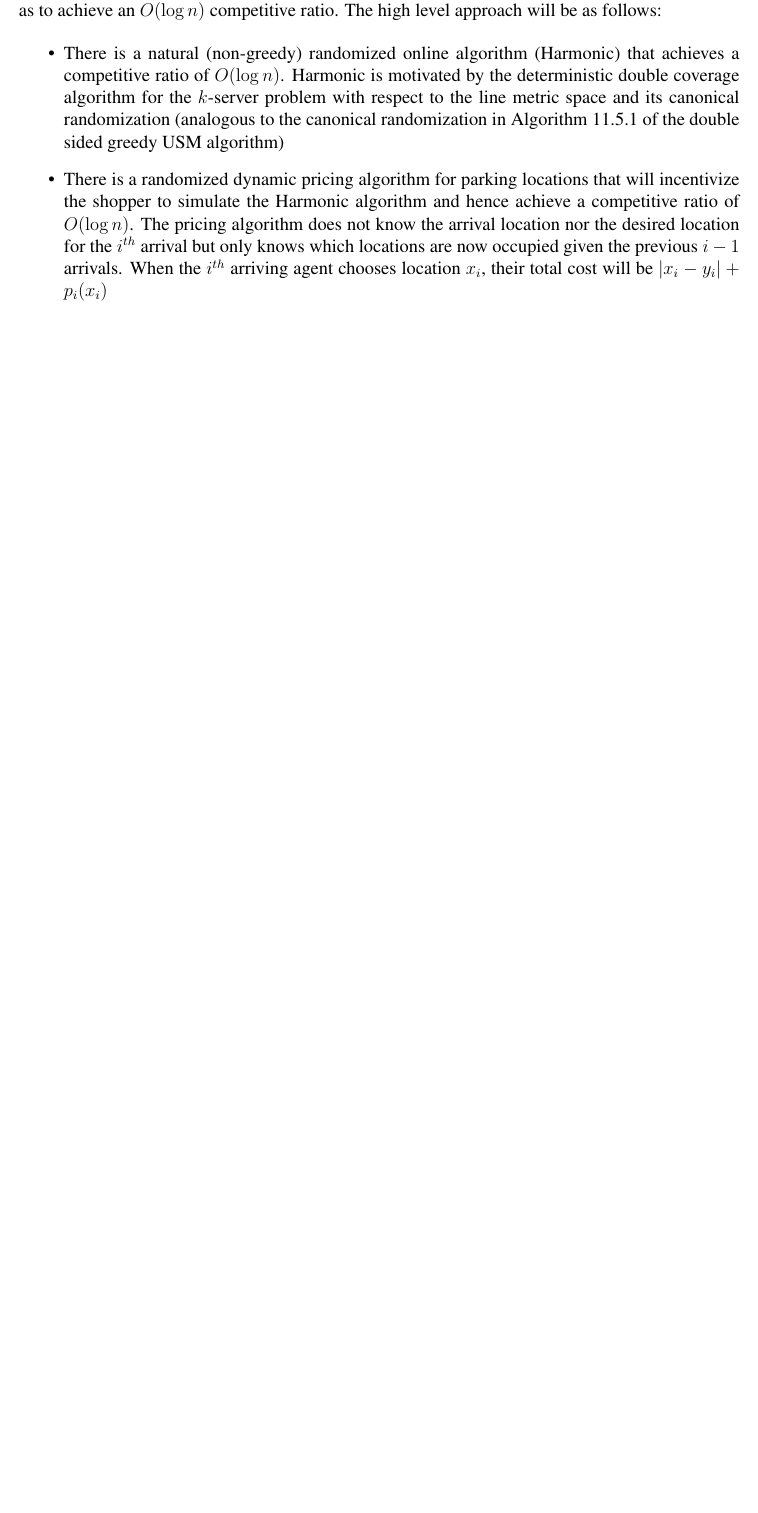
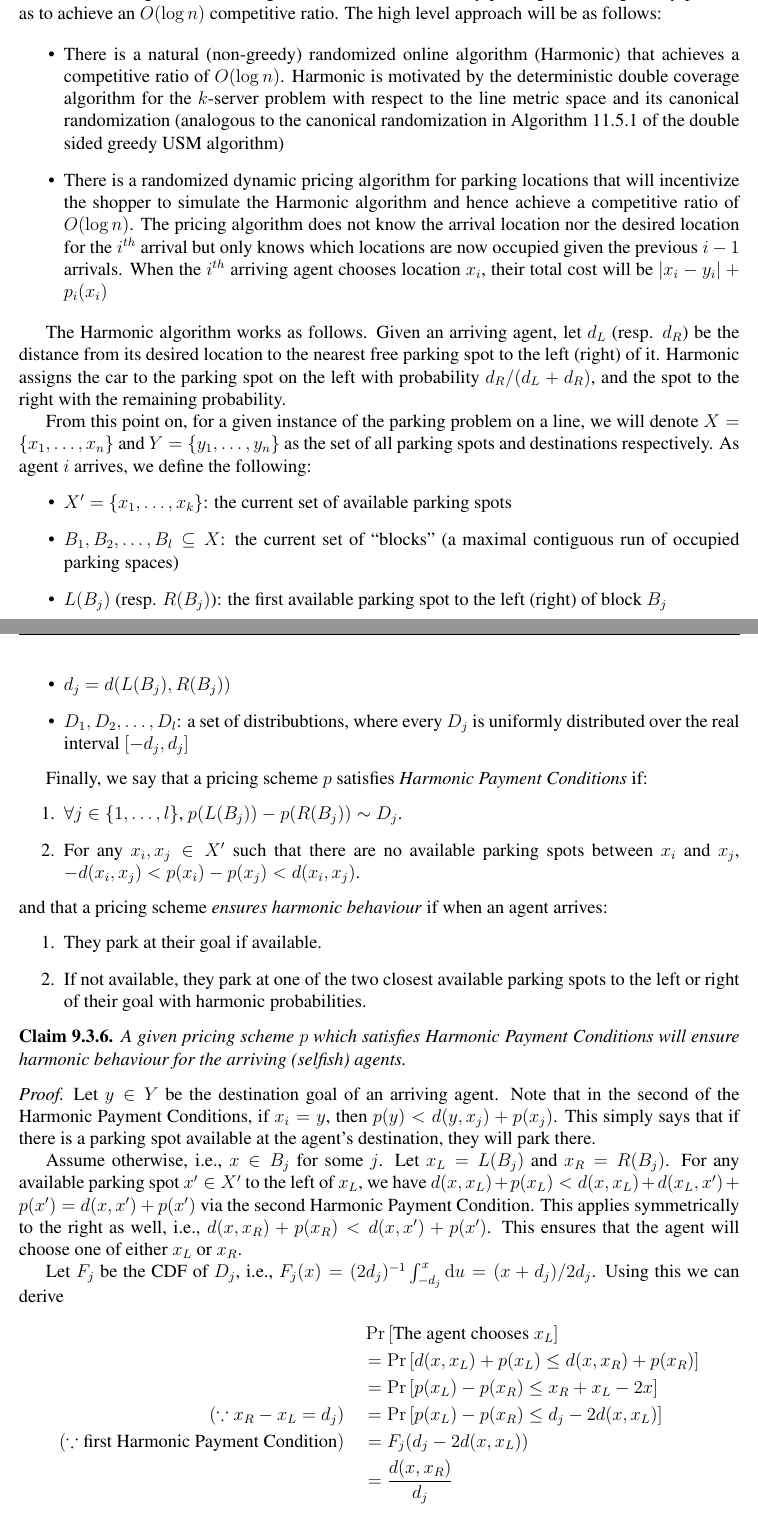
Before and after one commit to bolst/pricing-online-decisions, a LaTeX document (tex/pricing-online-decisions.tex, which reads tex/openwork.sty): part of page 6 of 6 before the commit and two parts of pages 6 and 7 of 8 after it, the two joined at a grey line, cut so that both start at the same text, the shorter picture padded with empty space. Compiled offline with pdfLaTeX.

Commit message:
base complete

```diff
--- a/tex/openwork.sty
+++ b/tex/openwork.sty
@@ -49,6 +49,7 @@
 \thispagestyle{plain}
 
 \newcommand\numberthis{\addtocounter{equation}{1}\tag{\theequation}}
+\newcommand{\prob}[1]{\Pr\left[ #1 \right]}
 
 \setcounter{section}{9}
 \setcounter{subsection}{3}
--- a/tex/pricing-online-decisions.tex
+++ b/tex/pricing-online-decisions.tex
@@ -158,3 +154,42 @@ We want to again show that agents can be incentivized (by parking costs) to gree
   \item There is a randomized dynamic pricing algorithm for parking locations that will incentivize the shopper to simulate the Harmonic algorithm and hence achieve a competitive ratio of $O(\log n)$. The pricing algorithm does not know the arrival location nor the desired location for the $i^{th}$ arrival but only knows which locations are now occupied given the previous $i - 1$ arrivals. When the $i^{th}$ arriving agent chooses location $x_i$, their total cost will be $|x_i - y_i| + p_i(x_i)$
 \end{itemize}
 
+The Harmonic algorithm works as follows. Given an arriving agent, let $d_L$ (resp. $d_R$) be the distance from its desired location to the nearest free parking spot to the left (right) of it. Harmonic assigns the car to the parking spot on the left with probability $d_R / (d_L + d_R)$, and the spot to the right with the remaining probability.
+
+From this point on, for a given instance of the parking problem on a line, we will denote $X = \{x_1, \dots, x_n\}$ and $Y = \{y_1, \dots, y_n\}$ as the set of all parking spots and destinations respectively. As agent $i$ arrives, we define the following:
+\begin{itemize}
+  \item $X' = \{x_1, \dots, x_k\}$: the current set of available parking spots
+  \item $B_1, B_2, \dots, B_l \subseteq X$: the current set of ``blocks'' (a maximal contiguous run of occupied parking spaces)
+  \item $L(B_j)$ (resp. $R(B_j)$): the first available parking spot to the left (right) of block $B_j$
+  \item $d_j = d(L(B_j), R(B_j))$
+  \item $D_1, D_2, \dots, D_l$: a set of distribubtions, where every $D_j$ is uniformly distributed over the real interval $[-d_j, d_j]$
+\end{itemize}
+
+Finally, we say that a pricing scheme $p$ satisfies \textit{Harmonic Payment Conditions} if:
+\begin{enumerate}
+  \item $\forall j \in \{1, \dots, l\}$, $p(L(B_j)) - p(R(B_j)) \sim D_j$.
+  \item For any $x_i, x_j \in X'$ such that there are no available parking spots between $x_i$ and $x_j$, $-d(x_i,x_j) < p(x_i) - p(x_j) < d(x_i,x_j)$.
+\end{enumerate}
+and that a pricing scheme \textit{ensures harmonic behaviour} if when an agent arrives:
+\begin{enumerate}
+  \item They park at their goal if available.
+  \item If not available, they park at one of the two closest available parking spots to the left or right of their goal with harmonic probabilities.
+\end{enumerate}
+
+\begin{claim}
+  A given pricing scheme $p$ which satisfies Harmonic Payment Conditions will ensure harmonic behaviour for the arriving (selfish) agents.
+\end{claim}
+\begin{proof}
+  Let $y \in Y$ be the destination goal of an arriving agent. Note that in the second of the Harmonic Payment Conditions, if $x_i=y$, then $p(y) < d(y,x_j) + p(x_j)$. This simply says that if there is a parking spot available at the agent's destination, they will park there.
+
+  Assume otherwise, i.e., $x \in B_j$ for some $j$. Let $x_L = L(B_j)$ and $x_R = R(B_j)$. For any available parking spot $x' \in X'$ to the left of $x_L$, we have $d(x,x_L) + p(x_L) < d(x,x_L) + d(x_L, x') + p(x') = d(x,x') + p(x')$ via the second Harmonic Payment Condition. This applies symmetrically to the right as well, i.e., $d(x,x_R) + p(x_R) < d(x,x') + p(x')$. This ensures that the agent will choose one of either $x_L$ or $x_R$.
+
+  Let $F_j$ be the CDF of $D_j$, i.e., $F_j (x) = (2d_j)^{-1}\int_{-d_j}^{x} \mathrm{d}u = (x+d_j) / 2d_j$. Using this we can derive
+  \begin{align*}
+    &\prob{\text{The agent chooses } x_L} \\
+    &= \prob{d(x,x_L) + p(x_L) \le d(x,x_R) + p(x_R)} \\
+    &= \prob{p(x_L) - p(x_R) \le x_R + x_L - 2x} \\
+    (\because x_R - x_L = d_j) \ \ \ \ &= \prob{p(x_L) - p(x_R) \le d_j - 2d(x, x_L)} \\
+    (\because \text{first Harmonic Payment Condition}) \ \ \ \ &= F_j(d_j - 2d(x,x_L)) \\
+    &= \frac{d(x,x_R)}{d_j}
+  \end{align*}
```
Also changed, not shown: tex/references.bib (+9 -0 lines), tex/pricing-online-decisions.bbl (added), tex/pricing-online-decisions.pdf, tex/pricing-online-decisions.tex (27 more changed lines). Lines whose indentation alone changed are shown as unchanged.
